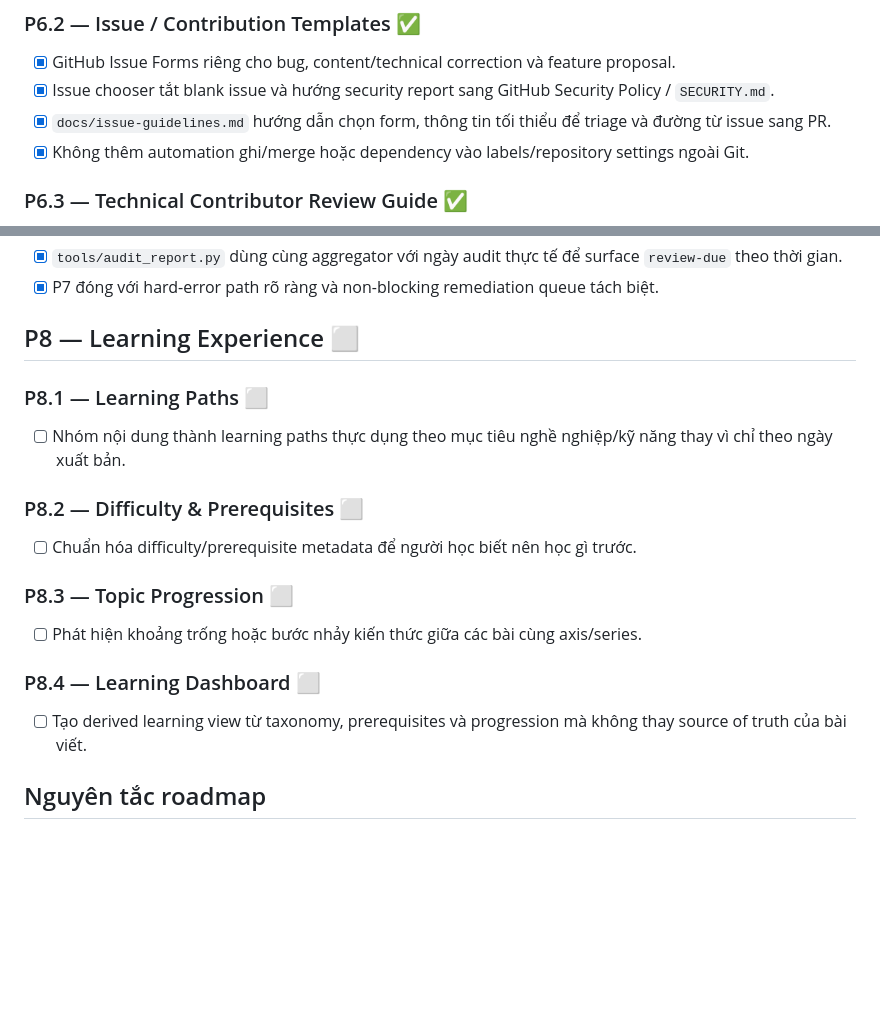
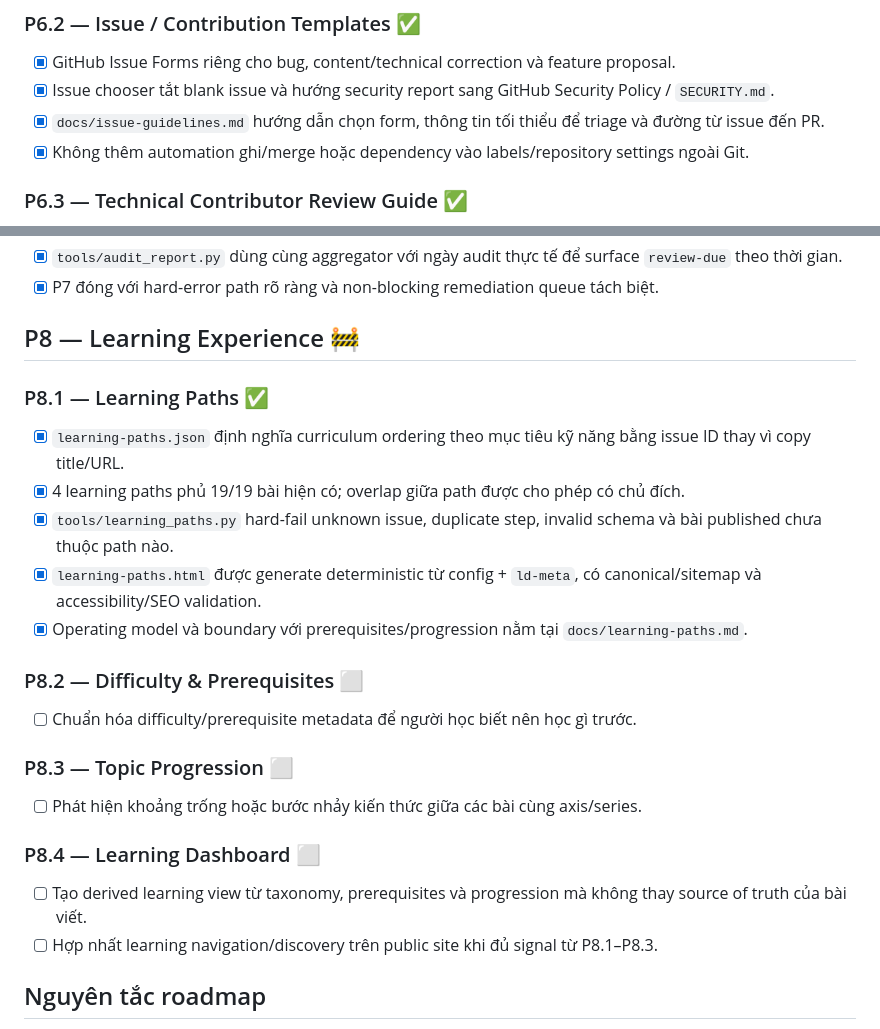
Before and after one commit to ndlong78/linux-daily, a Markdown page: docs/ROADMAP.md, 2 parts joined by grey strips. Rendered like a GitHub page; blank space fills up the shorter version.

Commit message:
docs: mark P8.1 learning paths complete

```diff
--- a/docs/ROADMAP.md
+++ b/docs/ROADMAP.md
@@ -34,7 +34,7 @@ Legend: ✅ Completed · 🚧 Current · ⬜ Planned
 
 - [x] GitHub Issue Forms riêng cho bug, content/technical correction và feature proposal.
 - [x] Issue chooser tắt blank issue và hướng security report sang GitHub Security Policy / `SECURITY.md`.
-- [x] `docs/issue-guidelines.md` hướng dẫn chọn form, thông tin tối thiểu để triage và đường từ issue sang PR.
+- [x] `docs/issue-guidelines.md` hướng dẫn chọn form, thông tin tối thiểu để triage và đường từ issue đến PR.
 - [x] Không thêm automation ghi/merge hoặc dependency vào labels/repository settings ngoài Git.
 
 ### P6.3 — Technical Contributor Review Guide ✅
@@ -79,10 +79,14 @@ Legend: ✅ Completed · 🚧 Current · ⬜ Planned
 - [x] `tools/audit_report.py` dùng cùng aggregator với ngày audit thực tế để surface `review-due` theo thời gian.
 - [x] P7 đóng với hard-error path rõ ràng và non-blocking remediation queue tách biệt.
 
-## P8 — Learning Experience ⬜
+## P8 — Learning Experience 🚧
 
-### P8.1 — Learning Paths ⬜
-- [ ] Nhóm nội dung thành learning paths thực dụng theo mục tiêu nghề nghiệp/kỹ năng thay vì chỉ theo ngày xuất bản.
+### P8.1 — Learning Paths ✅
+- [x] `learning-paths.json` định nghĩa curriculum ordering theo mục tiêu kỹ năng bằng issue ID thay vì copy title/URL.
+- [x] 4 learning paths phủ 19/19 bài hiện có; overlap giữa path được cho phép có chủ đích.
+- [x] `tools/learning_paths.py` hard-fail unknown issue, duplicate step, invalid schema và bài published chưa thuộc path nào.
+- [x] `learning-paths.html` được generate deterministic từ config + `ld-meta`, có canonical/sitemap và accessibility/SEO validation.
+- [x] Operating model và boundary với prerequisites/progression nằm tại `docs/learning-paths.md`.
 
 ### P8.2 — Difficulty & Prerequisites ⬜
 - [ ] Chuẩn hóa difficulty/prerequisite metadata để người học biết nên học gì trước.
@@ -92,6 +96,7 @@ Legend: ✅ Completed · 🚧 Current · ⬜ Planned
 
 ### P8.4 — Learning Dashboard ⬜
 - [ ] Tạo derived learning view từ taxonomy, prerequisites và progression mà không thay source of truth của bài viết.
+- [ ] Hợp nhất learning navigation/discovery trên public site khi đủ signal từ P8.1–P8.3.
 
 ## Nguyên tắc roadmap
 
```
